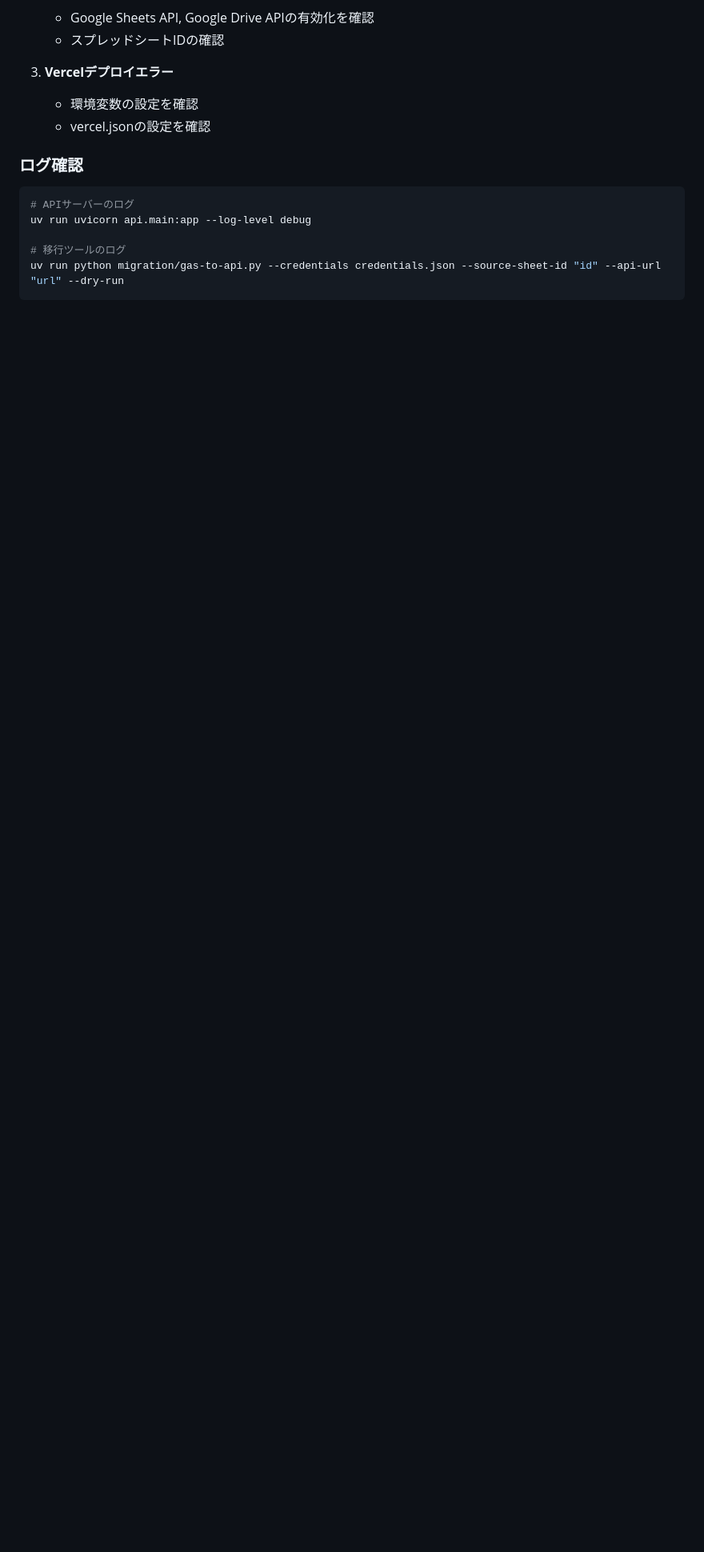
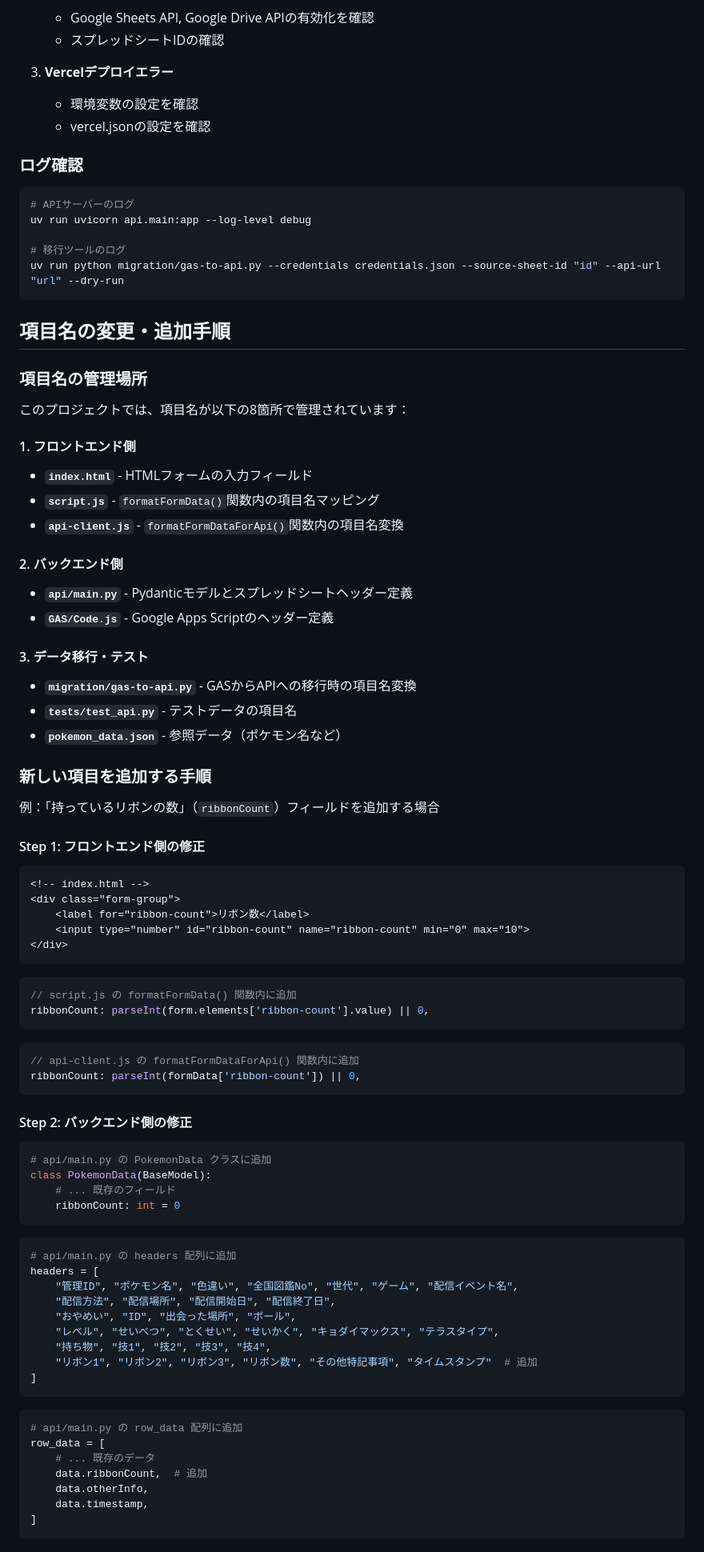
Before and after one commit to boitoshi/Distribution-Pokemon-Record-Form, a Markdown page: README_API.md, the part around one of its changes. Shown at 80% size. Rendered like a GitHub page; blank space fills up the shorter version.

````diff
--- a/README_API.md
+++ b/README_API.md
@@ -318,3 +318,78 @@ uv run uvicorn api.main:app --log-level debug
 uv run python migration/gas-to-api.py --credentials credentials.json --source-sheet-id "id" --api-url "url" --dry-run
 ```
 
+## 項目名の変更・追加手順
+
+### 項目名の管理場所
+
+このプロジェクトでは、項目名が以下の8箇所で管理されています：
+
+#### 1. フロントエンド側
+- **`index.html`** - HTMLフォームの入力フィールド
+- **`script.js`** - `formatFormData()`関数内の項目名マッピング
+- **`api-client.js`** - `formatFormDataForApi()`関数内の項目名変換
+
+#### 2. バックエンド側
+- **`api/main.py`** - Pydanticモデルとスプレッドシートヘッダー定義
+- **`GAS/Code.js`** - Google Apps Scriptのヘッダー定義
+
+#### 3. データ移行・テスト
+- **`migration/gas-to-api.py`** - GASからAPIへの移行時の項目名変換
+- **`tests/test_api.py`** - テストデータの項目名
+- **`pokemon_data.json`** - 参照データ（ポケモン名など）
+
+### 新しい項目を追加する手順
+
+例：「持っているリボンの数」（`ribbonCount`）フィールドを追加する場合
+
+#### Step 1: フロントエンド側の修正
+
+```html
+<!-- index.html -->
+<div class="form-group">
+    <label for="ribbon-count">リボン数</label>
+    <input type="number" id="ribbon-count" name="ribbon-count" min="0" max="10">
+</div>
+```
+
+```javascript
+// script.js の formatFormData() 関数内に追加
+ribbonCount: parseInt(form.elements['ribbon-count'].value) || 0,
+```
+
+```javascript
+// api-client.js の formatFormDataForApi() 関数内に追加
+ribbonCount: parseInt(formData['ribbon-count']) || 0,
+```
+
+#### Step 2: バックエンド側の修正
+
+```python
+# api/main.py の PokemonData クラスに追加
+class PokemonData(BaseModel):
+    # ... 既存のフィールド
+    ribbonCount: int = 0
+```
+
+```python
+# api/main.py の headers 配列に追加
+headers = [
+    "管理ID", "ポケモン名", "色違い", "全国図鑑No", "世代", "ゲーム", "配信イベント名",
+    "配信方法", "配信場所", "配信開始日", "配信終了日",
+    "おやめい", "ID", "出会った場所", "ボール",
+    "レベル", "せいべつ", "とくせい", "せいかく", "キョダイマックス", "テラスタイプ",
+    "持ち物", "技1", "技2", "技3", "技4",
+    "リボン1", "リボン2", "リボン3", "リボン数", "その他特記事項", "タイムスタンプ"  # 追加
+]
+```
+
+```python
+# api/main.py の row_data 配列に追加
+row_data = [
+    # ... 既存のデータ
+    data.ribbonCount,  # 追加
+    data.otherInfo,
+    data.timestamp,
+]
+```
+
````
Also changed, not shown: other parts of README_API.md (+104 -0 lines).
